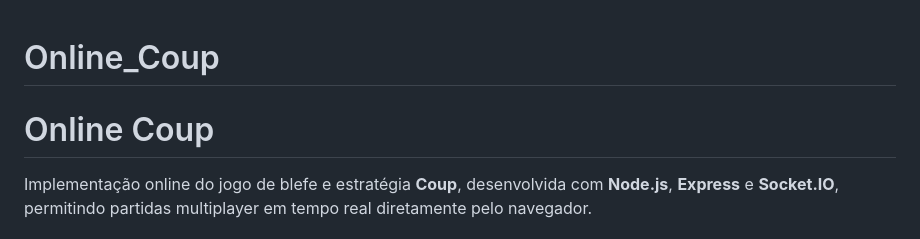
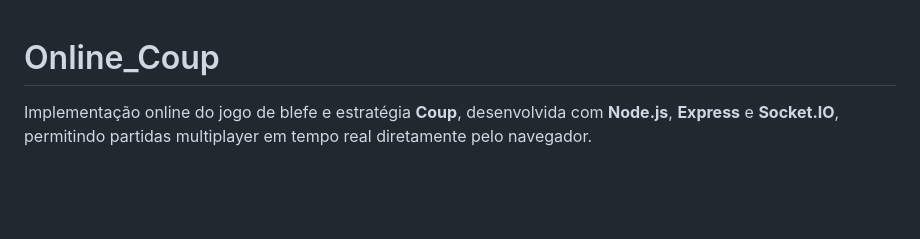
Before and after one commit to RicardoHSimoni/Online_Coup, a Markdown page: README.md, the part around the change. Rendered like a GitHub page; blank space fills up the shorter version.

Commit message:
Fix project title formatting in README.md

```diff
--- a/README.md
+++ b/README.md
@@ -1,5 +1,4 @@
 # Online_Coup
-# Online Coup
 
 Implementação online do jogo de blefe e estratégia **Coup**, desenvolvida com **Node.js**, **Express** e **Socket.IO**, permitindo partidas multiplayer em tempo real diretamente pelo navegador.
 
```
